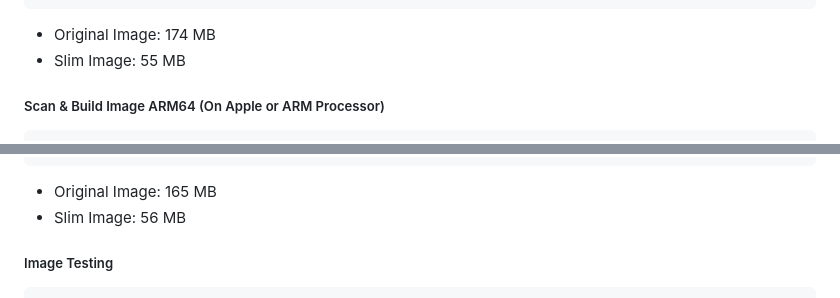
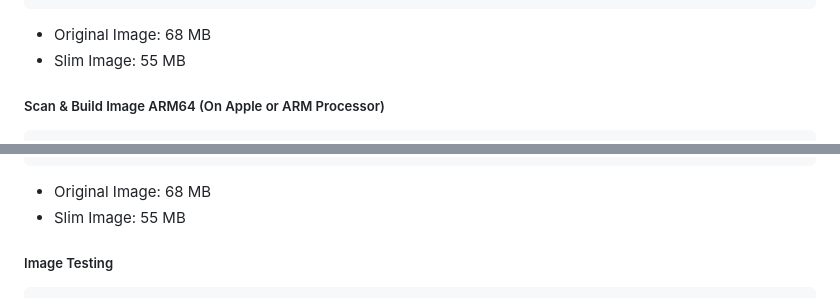
Before and after one commit to TechCrazi/CloudStorageStudio, a Markdown page: README.md, 2 parts joined by grey strips. Drawn GitHub-style.

Commit message:
docs: update slim image sizes after multi-stage dockerfile security patch

````diff
--- a/README.md
+++ b/README.md
@@ -290,7 +290,7 @@ slim build \
   --env VSAX_API_TOKEN_SECRET="your-vsax-token-secret"
 ```
 
-  - Original Image: 174 MB
+  - Original Image: 68 MB
   - Slim Image: 55 MB
 
 ##### Scan & Build Image ARM64 (On Apple or ARM Processor)
@@ -311,8 +311,8 @@ slim build \
   --env VSAX_API_TOKEN_ID="your-vsax-token-id" \
   --env VSAX_API_TOKEN_SECRET="your-vsax-token-secret"
 ```
-  - Original Image: 165 MB
-  - Slim Image: 56 MB
+  - Original Image: 68 MB
+  - Slim Image: 55 MB
 
 ##### Image Testing
 ```bash
````
